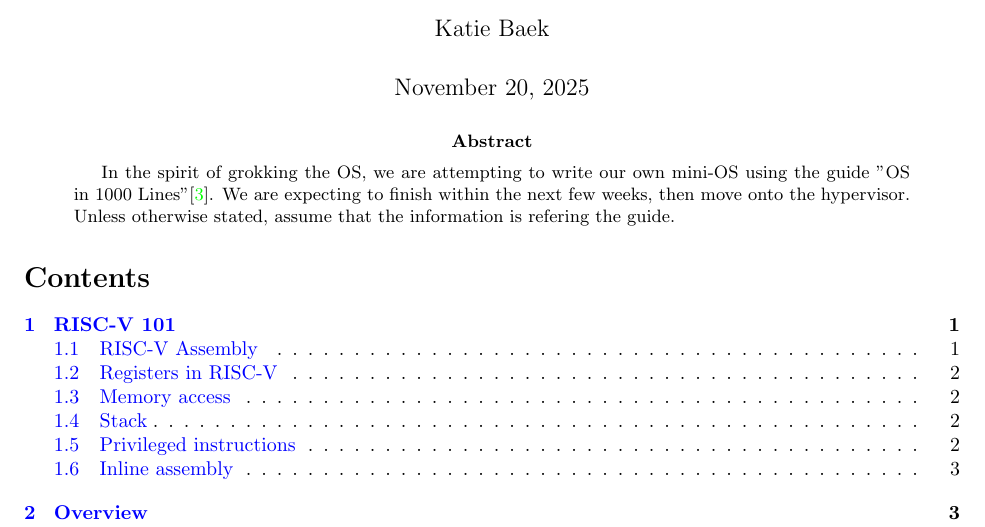
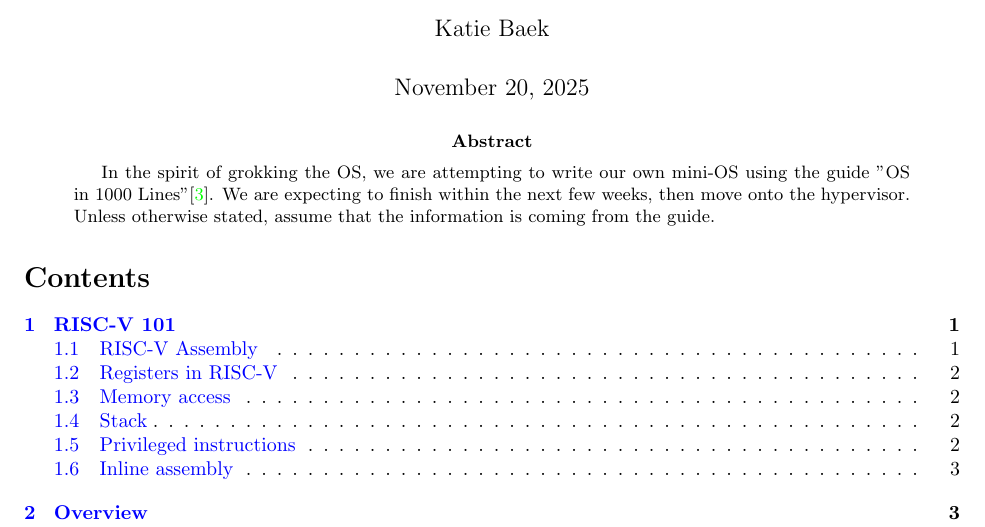
Before and after one commit to baekka1/personal-notebooks, a LaTeX paper (main.tex, which reads abstract.tex): part of page 2 of 10, cut so that both start at the same text. Compiled offline with pdfLaTeX.

Commit message:
update abstract and add readme

```diff
--- a/abstract.tex
+++ b/abstract.tex
@@ -1,4 +1,4 @@
 In the spirit of grokking the OS, we are attempting to write our own mini-OS
 using the guide "OS in 1000 Lines"\cite{ref}. We are expecting to finish within
 the next few weeks, then move onto the hypervisor. Unless otherwise stated,
-assume that the information is refering the guide.
+assume that the information is coming from the guide.
```
Also changed, not shown: README.md (added).
